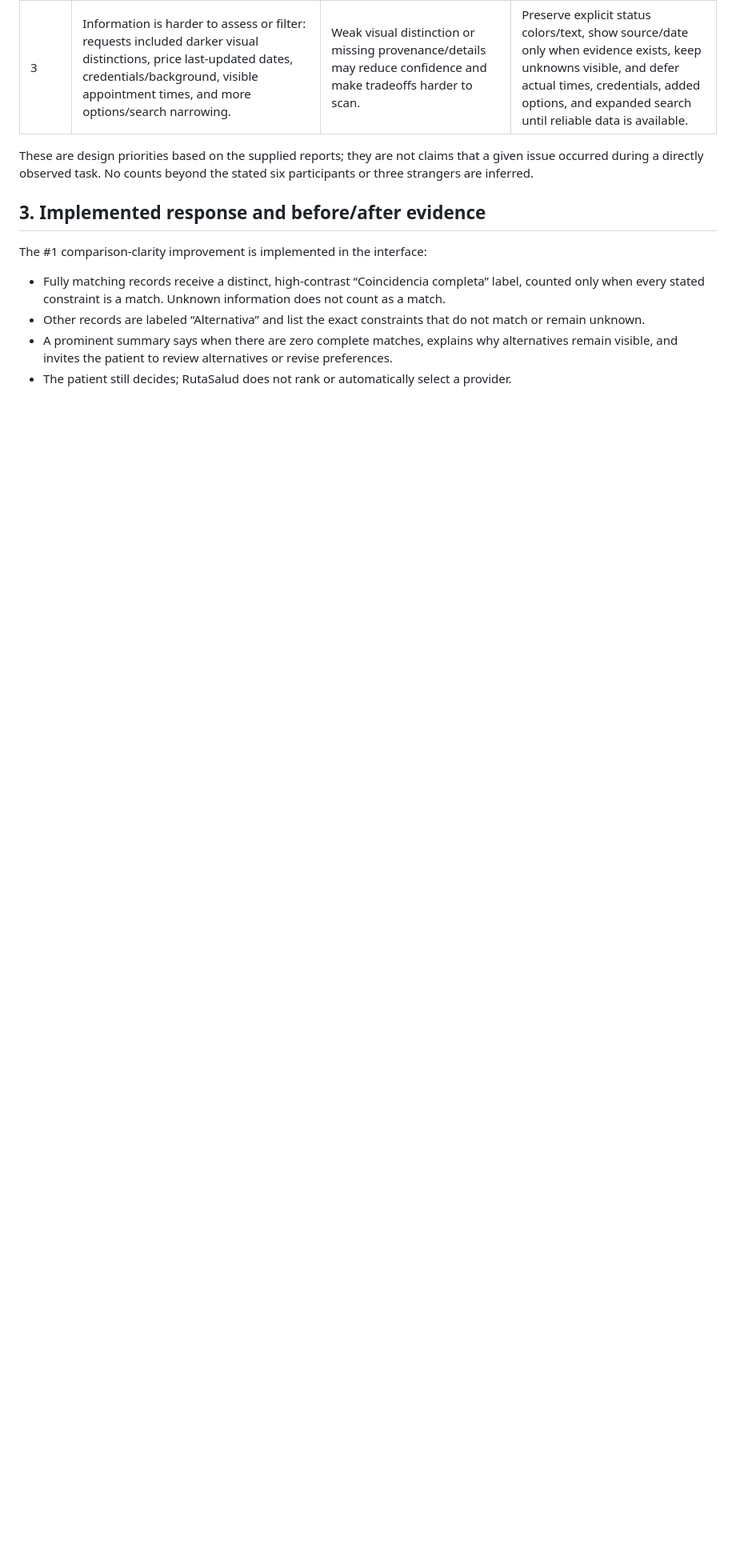
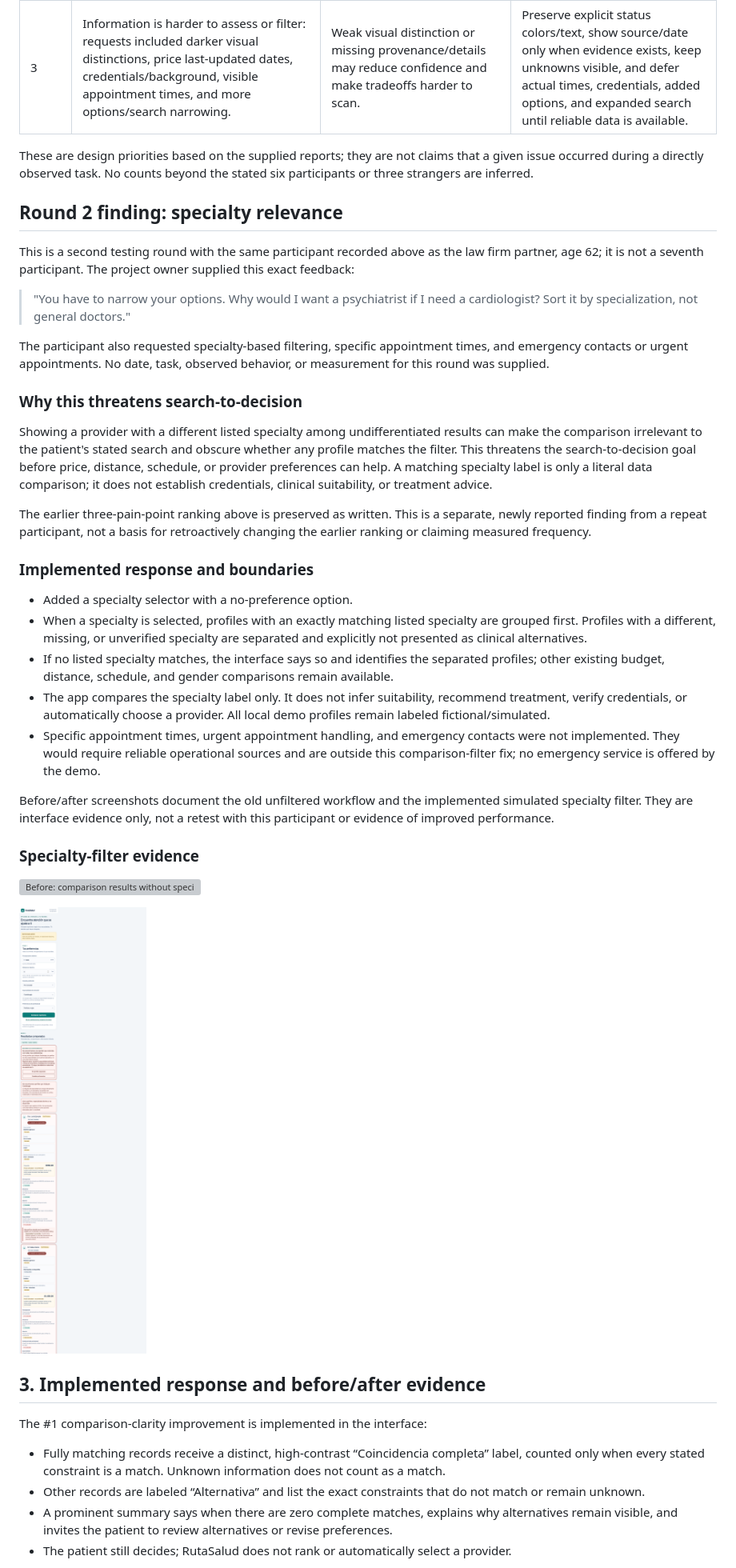
Before and after one commit to escotoinesbuilds-design/week12, a Markdown page: docs/REAL_USER_TESTING.md, the part around the change. Shown at 80% size. Rendered like a GitHub page; pictures changed too: docs/specialty-after.png (added); blank space fills up the shorter version; grey boxes are pictures that could not be loaded.

Commit message:
feat: filter comparisons by selected specialty
Co-authored-by: Copilot <223556219+Copilot@users.noreply.github.com>

```diff
--- a/docs/REAL_USER_TESTING.md
+++ b/docs/REAL_USER_TESTING.md
@@ -30,6 +30,36 @@ The ranking reflects the reported threat to the search-to-decision workflow, not
 | 3 | Information is harder to assess or filter: requests included darker visual distinctions, price last-updated dates, credentials/background, visible appointment times, and more options/search narrowing. | Weak visual distinction or missing provenance/details may reduce confidence and make tradeoffs harder to scan. | Preserve explicit status colors/text, show source/date only when evidence exists, keep unknowns visible, and defer actual times, credentials, added options, and expanded search until reliable data is available. |
 
 These are design priorities based on the supplied reports; they are not claims that a given issue occurred during a directly observed task. No counts beyond the stated six participants or three strangers are inferred.
+
+## Round 2 finding: specialty relevance
+
+This is a second testing round with the same participant recorded above as the law firm partner, age 62; it is not a seventh participant. The project owner supplied this exact feedback:
+
+> "You have to narrow your options. Why would I want a psychiatrist if I need a cardiologist? Sort it by specialization, not general doctors."
+
+The participant also requested specialty-based filtering, specific appointment times, and emergency contacts or urgent appointments. No date, task, observed behavior, or measurement for this round was supplied.
+
+### Why this threatens search-to-decision
+
+Showing a provider with a different listed specialty among undifferentiated results can make the comparison irrelevant to the patient's stated search and obscure whether any profile matches the filter. This threatens the search-to-decision goal before price, distance, schedule, or provider preferences can help. A matching specialty label is only a literal data comparison; it does not establish credentials, clinical suitability, or treatment advice.
+
+The earlier three-pain-point ranking above is preserved as written. This is a separate, newly reported finding from a repeat participant, not a basis for retroactively changing the earlier ranking or claiming measured frequency.
+
+### Implemented response and boundaries
+
+- Added a specialty selector with a no-preference option.
+- When a specialty is selected, profiles with an exactly matching listed specialty are grouped first. Profiles with a different, missing, or unverified specialty are separated and explicitly not presented as clinical alternatives.
+- If no listed specialty matches, the interface says so and identifies the separated profiles; other existing budget, distance, schedule, and gender comparisons remain available.
+- The app compares the specialty label only. It does not infer suitability, recommend treatment, verify credentials, or automatically choose a provider. All local demo profiles remain labeled fictional/simulated.
+- Specific appointment times, urgent appointment handling, and emergency contacts were not implemented. They would require reliable operational sources and are outside this comparison-filter fix; no emergency service is offered by the demo.
+
+Before/after screenshots document the old unfiltered workflow and the implemented simulated specialty filter. They are interface evidence only, not a retest with this participant or evidence of improved performance.
+
+### Specialty-filter evidence
+
+![Before: comparison results without specialty selection](./specialty-before.png)
+
+![After: specialty-selected results with matching and nonmatching profiles separated](./specialty-after.png)
 
 ## 3. Implemented response and before/after evidence
 
```
Also changed, not shown: DECISIONS.md (+2 -1 lines), docs/TEST_LOG.md (+28 -1 lines), 5 other files.
